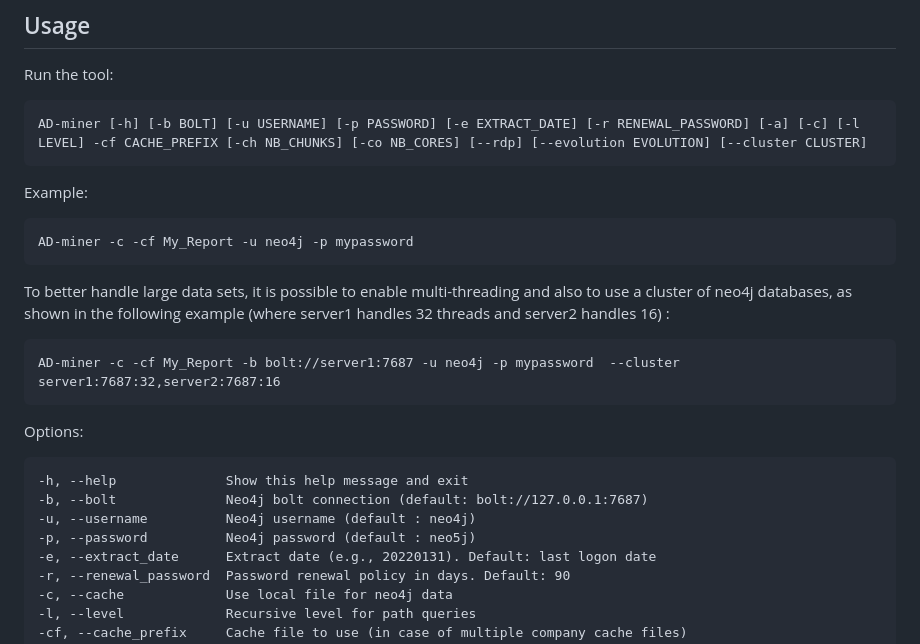
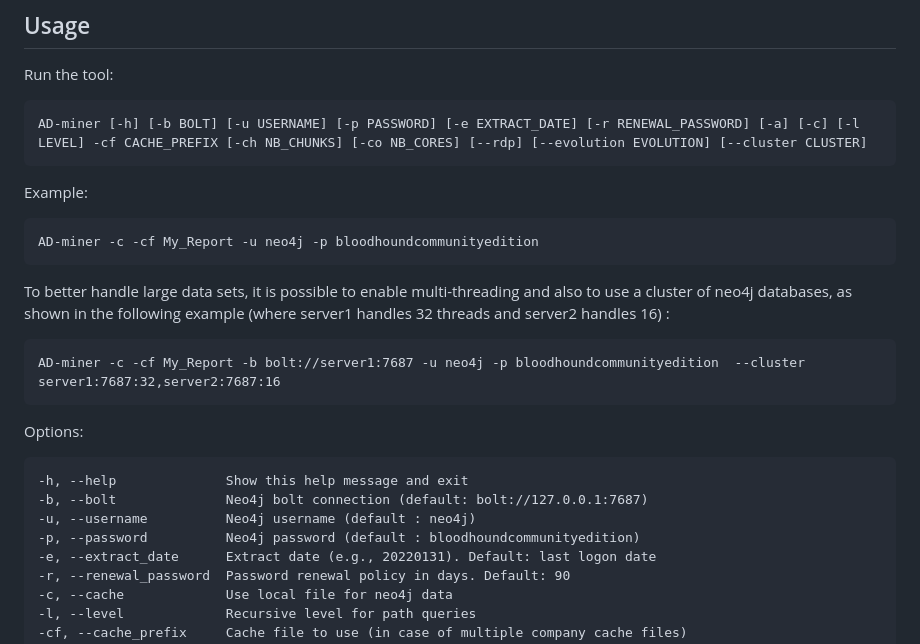
Before and after one commit to Mazars-Tech/AD_Miner, a Markdown page: README.md, the part around the change. Drawn GitHub-style.

Commit message:
Change Password from Legacy to CE

```diff
--- a/README.md
+++ b/README.md
@@ -39,18 +39,18 @@ Run the tool:
 
 Example:
 
-    AD-miner -c -cf My_Report -u neo4j -p mypassword
+    AD-miner -c -cf My_Report -u neo4j -p bloodhoundcommunityedition
 
 To better handle large data sets, it is possible to enable multi-threading and also to use a cluster of neo4j databases, as shown in the following example (where server1 handles 32 threads and server2 handles 16) :
 
-    AD-miner -c -cf My_Report -b bolt://server1:7687 -u neo4j -p mypassword  --cluster server1:7687:32,server2:7687:16
+    AD-miner -c -cf My_Report -b bolt://server1:7687 -u neo4j -p bloodhoundcommunityedition  --cluster server1:7687:32,server2:7687:16
 
 Options:
 
     -h, --help              Show this help message and exit
     -b, --bolt              Neo4j bolt connection (default: bolt://127.0.0.1:7687)
     -u, --username          Neo4j username (default : neo4j)
-    -p, --password          Neo4j password (default : neo5j)
+    -p, --password          Neo4j password (default : bloodhoundcommunityedition)
     -e, --extract_date      Extract date (e.g., 20220131). Default: last logon date
     -r, --renewal_password  Password renewal policy in days. Default: 90
     -c, --cache             Use local file for neo4j data
```
